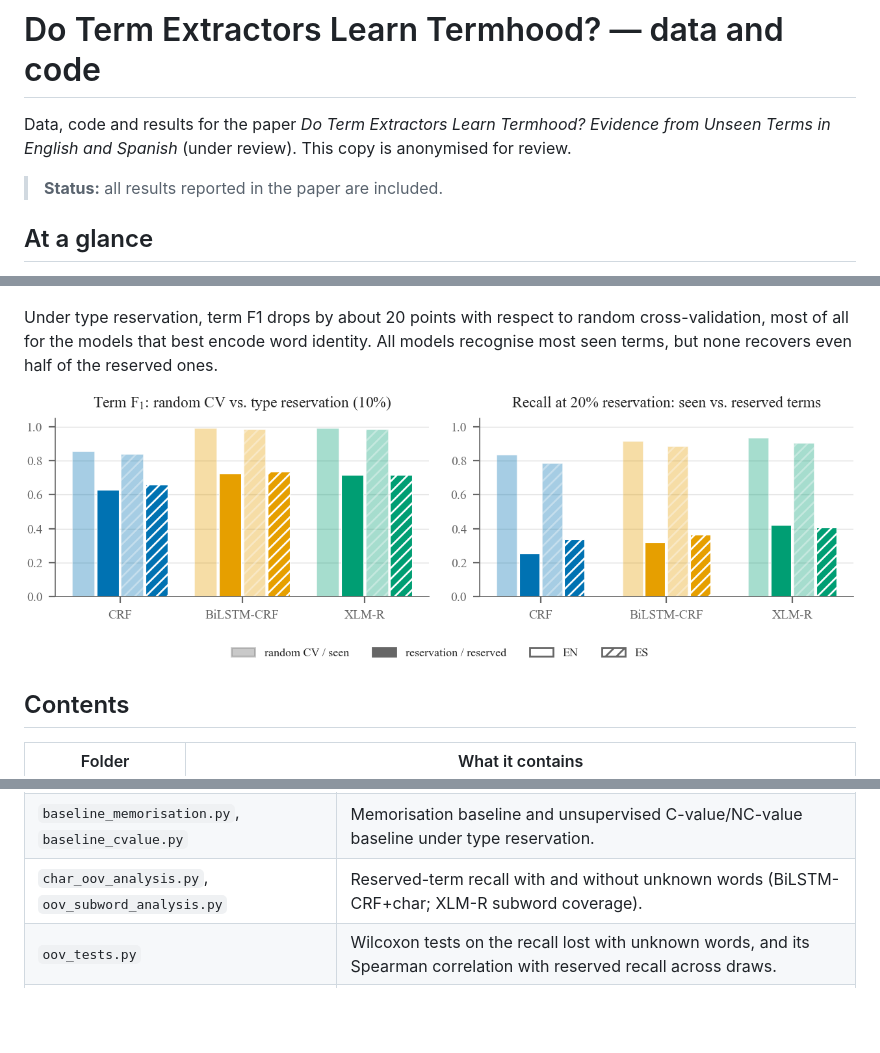
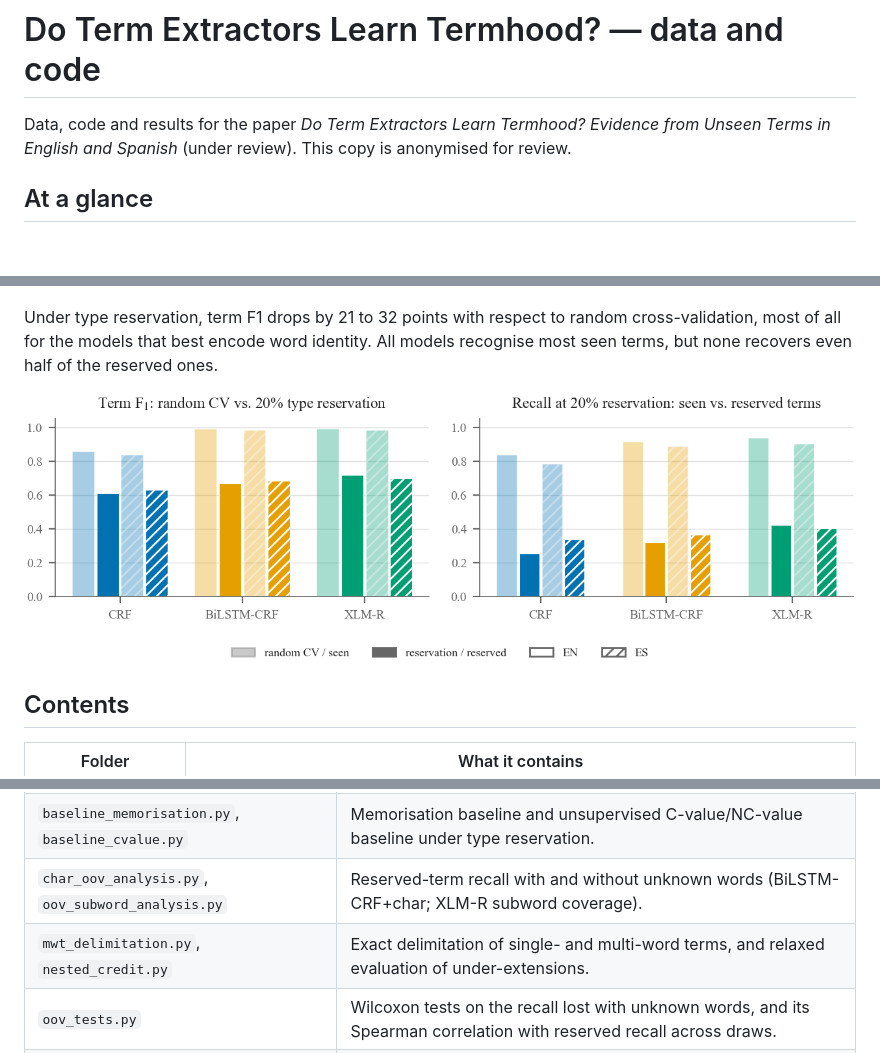
Before and after one commit to isabel-mm/ATE-type-reservation, a Markdown page: README.md, 3 parts joined by grey strips. Drawn GitHub-style; pictures changed too: figures/fig_overview.png; blank space fills up the shorter version.

```diff
--- a/README.md
+++ b/README.md
@@ -2,8 +2,6 @@
 
 Data, code and results for the paper *Do Term Extractors Learn Termhood? Evidence from Unseen
 Terms in English and Spanish* (under review). This copy is anonymised for review.
-
-> **Status:** all results reported in the paper are included.
 
 ## At a glance
 
@@ -14,7 +12,7 @@ recognises.
 
 ![The type-reservation protocol](figures/fig_protocolo.png)
 
-Under type reservation, term F1 drops by about 20 points with respect to random
+Under type reservation, term F1 drops by 21 to 32 points with respect to random
 cross-validation, most of all for the models that best encode word identity. All models
 recognise most seen terms, but none recovers even half of the reserved ones.
 
@@ -67,6 +65,7 @@ were drafted with the assistance of an LLM and revised by the authors.
 | `export_results.py` | Collects every run into the CSV files of `results/`, with statistical tests and error analyses. |
 | `baseline_memorisation.py`, `baseline_cvalue.py` | Memorisation baseline and unsupervised C-value/NC-value baseline under type reservation. |
 | `char_oov_analysis.py`, `oov_subword_analysis.py` | Reserved-term recall with and without unknown words (BiLSTM-CRF+char; XLM-R subword coverage). |
+| `mwt_delimitation.py`, `nested_credit.py` | Exact delimitation of single- and multi-word terms, and relaxed evaluation of under-extensions. |
 | `oov_tests.py` | Wilcoxon tests on the recall lost with unknown words, and its Spearman correlation with reserved recall across draws. |
 | `source_composition.py`, `source_sensitivity.py` | Sensitivity of the results to the composition of the corpus. |
 | `make_figures.py` | Result figures of the paper, from `results/`. |
```
Also changed, not shown: 14 other files.
